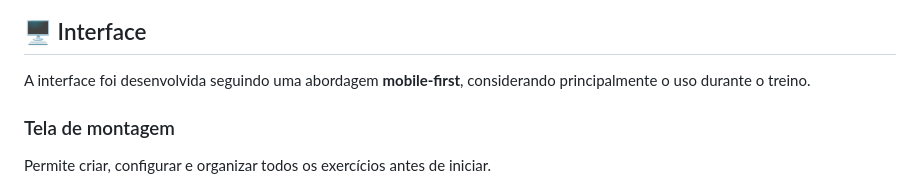
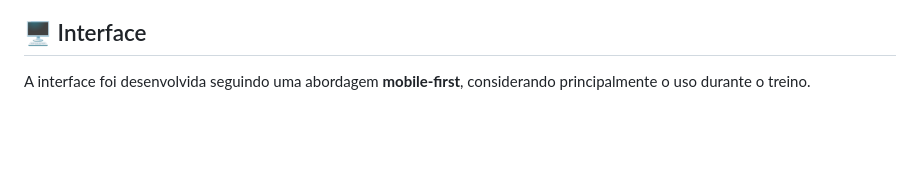
Before and after one commit to peedrinhoph/Sequence-Training, a Markdown page: README.md, the part around one of its changes. GitHub-like rendering; blank space fills up the shorter version.

```diff
--- a/README.md
+++ b/README.md
@@ -346,9 +346,5 @@ Também é possível adicionar **qualquer exercício personalizado**.
 
 A interface foi desenvolvida seguindo uma abordagem **mobile-first**, considerando principalmente o uso durante o treino.
 
-### Tela de montagem
-
-Permite criar, configurar e organizar todos os exercícios antes de iniciar.
-
 <img width="757" height="524" alt="Screenshot 2026-09-07 183855" src="https://github.com/user-attachments/assets/ef73327d-90d3-41a4-a909-8e52e83bc54a" />
 
```
Also changed, not shown: other parts of README.md (+5 -11 lines).
